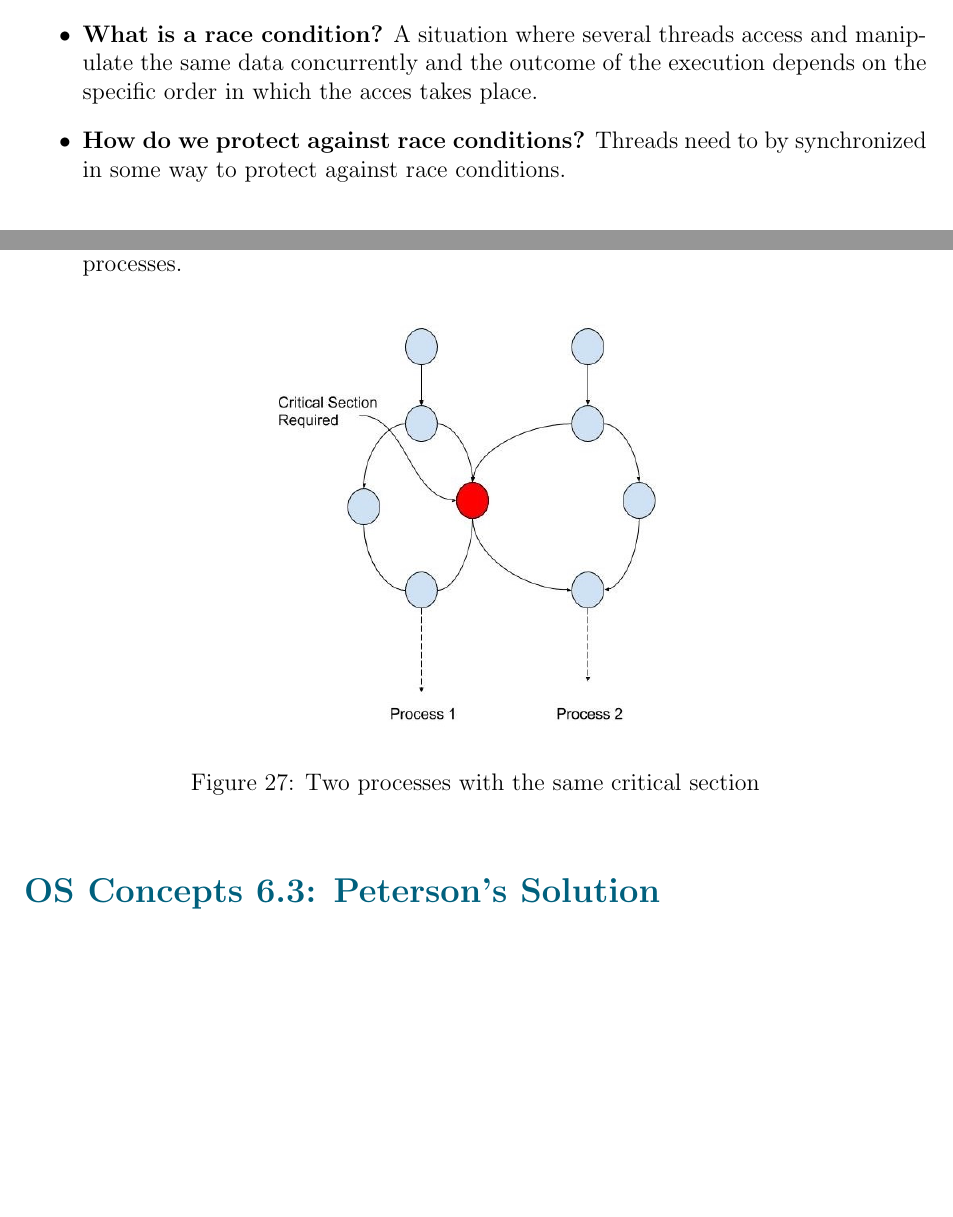
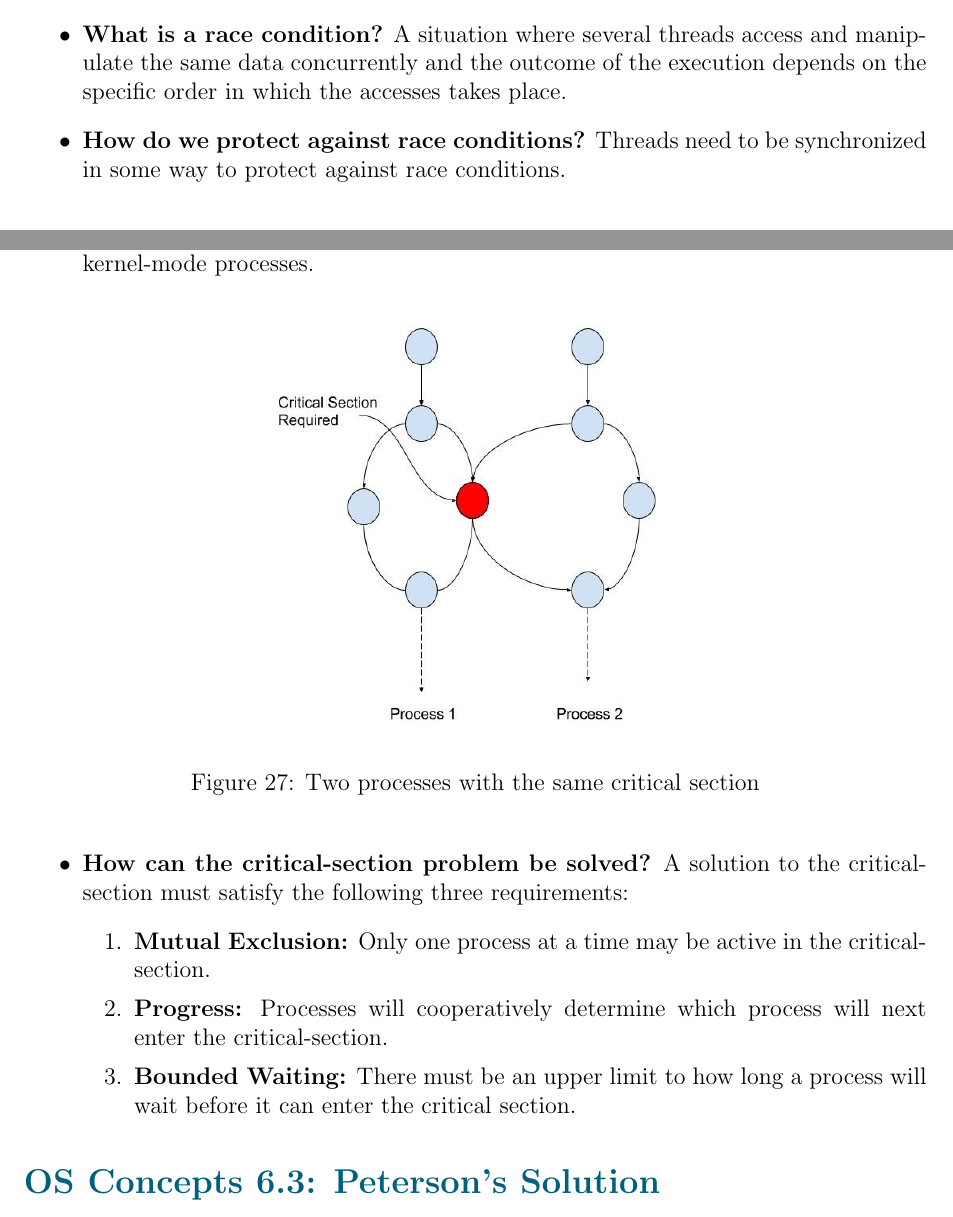
Before and after one commit to neilweidinger/os-notes, a LaTeX document (os-concepts-notes.tex): two parts of pages 37 and 38 of 58, joined at a grey line, cut so that both start at the same text, the shorter picture padded with empty space. Compiled offline with pdfLaTeX.

Commit message:
Add bit on properties of solutions to the critical section problem

```diff
--- a/os-concepts-notes.tex
+++ b/os-concepts-notes.tex
@@ -820,20 +820,26 @@ The OS can be seen as a resource manager. The following are things that the OS m
 \section*{OS Concepts 6.1: Synchronization Background}
 
 \begin{itemize}
-    \item \textbf{What is a race condition?} A situation where several threads access and manipulate the same data concurrently and the outcome of the execution depends on the specific order in which the acces takes place.
-    \item \textbf{How do we protect against race conditions?} Threads need to by synchronized in some way to protect against race conditions.
+    \item \textbf{What is a race condition?} A situation where several threads access and manipulate the same data concurrently and the outcome of the execution depends on the specific order in which the accesses takes place.
+    \item \textbf{How do we protect against race conditions?} Threads need to be synchronized in some way to protect against race conditions.
 \end{itemize}
 
 \section*{OS Concepts 6.2: The Critical Section Problem}
 
 \begin{itemize}
-    \item \textbf{What is a critical section?} A critical section is a segment of code in which a process may be accessing and modifying data that is shared with at least one other process, and thus has to be executed as an atomic action. We want only one process at most to be executing its critical section at a time. A critical section is illustrated in figure \ref{fig:critical-section}. This is especially important in the context of OS's, since many kernel data structures (e.g. open file lists) are accessed by a lot of different kernel-mode processes.
+    \item \textbf{What is a critical section?} A critical section is a segment of code in which a process may be accessing and modifying data that is shared with at least one other process, and thus has to be executed as an atomic action. We want only \textbf{one process} at most to be executing its critical section at a time. A critical section is illustrated in figure \ref{fig:critical-section}. This is especially important in the context of OS's, since many kernel data structures (e.g. open file lists) are accessed by a lot of different kernel-mode processes.
     \begin{figure}[ht]
         \centering
         \includegraphics[width=0.45\textwidth]{figures/critical-section.jpg}
         \caption{Two processes with the same critical section}
         \label{fig:critical-section}
     \end{figure}
+    \item \textbf{How can the critical-section problem be solved?} A solution to the critical-section must satisfy the following three requirements:
+    \begin{enumerate}
+        \item \textbf{Mutual Exclusion:} Only one process at a time may be active in the critical-section.
+        \item \textbf{Progress:} Processes will cooperatively determine which process will next enter the critical-section.
+        \item \textbf{Bounded Waiting:} There must be an upper limit to how long a process will wait before it can enter the critical section.
+    \end{enumerate}
 \end{itemize}
 
 \section*{OS Concepts 6.3: Peterson's Solution}
```
